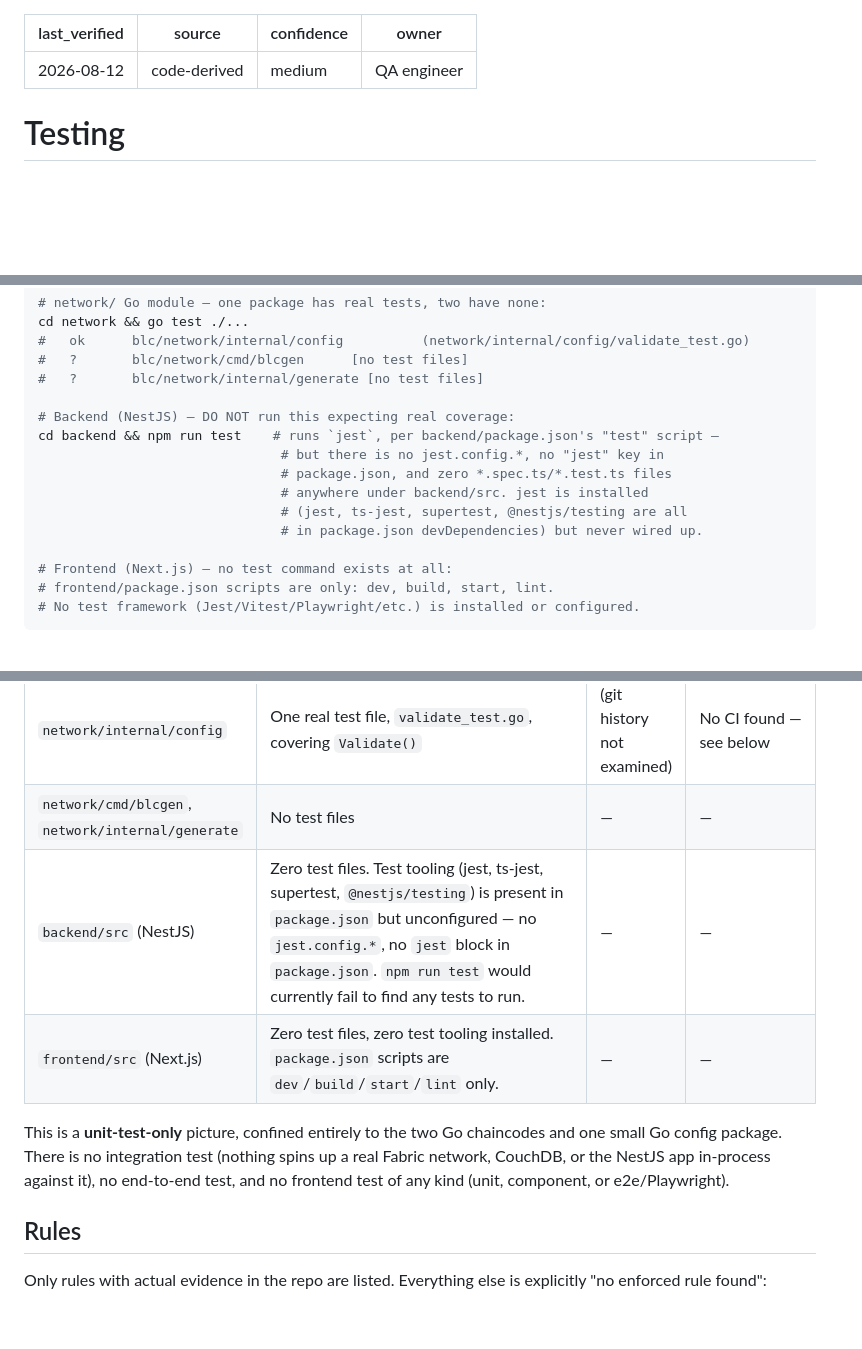
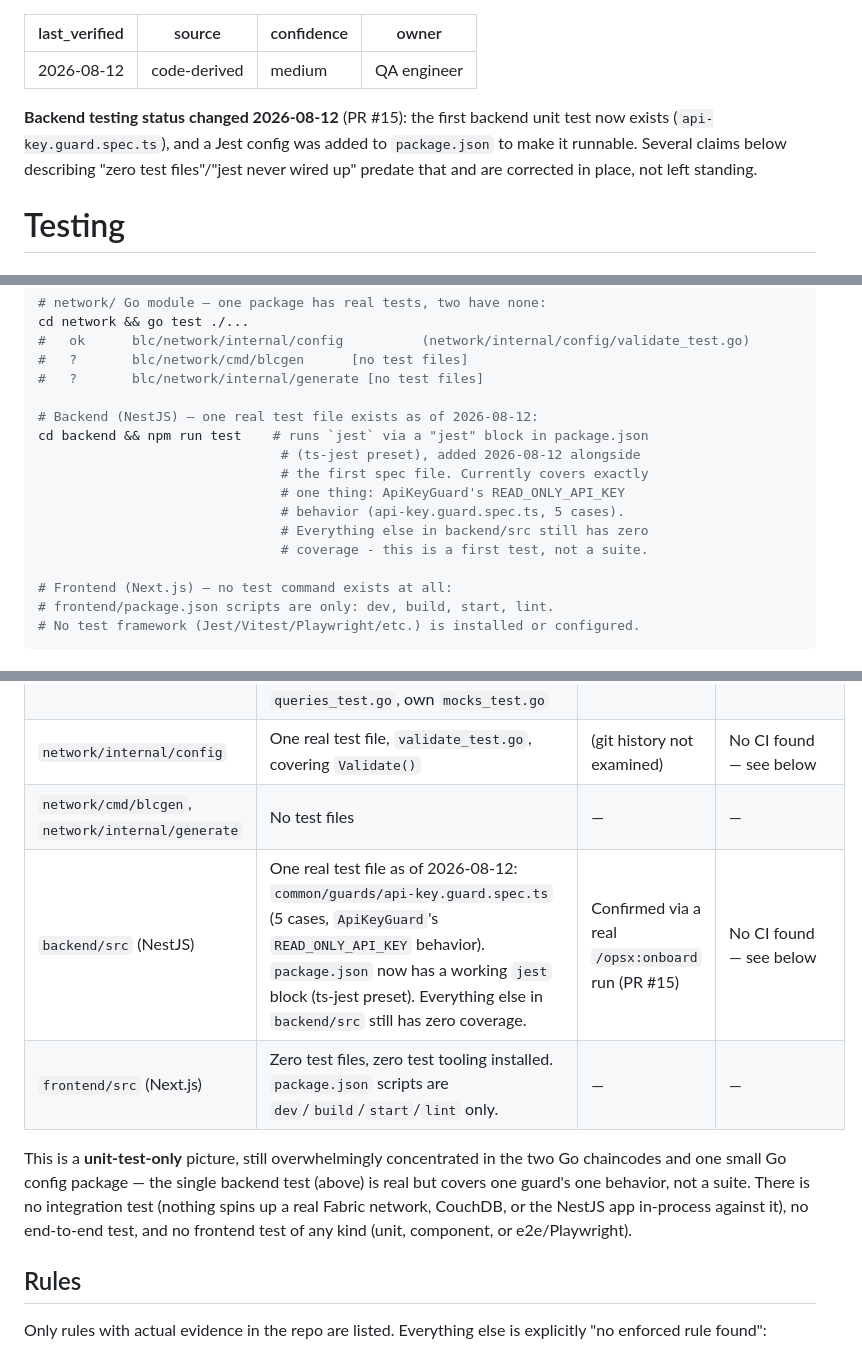
Before and after one commit to neethumuthu/BLC-Consortium-MVP, a Markdown page: context/codebase/TESTING.md, 3 parts joined by grey strips. Rendered like a GitHub page; blank space fills up the shorter version.

Commit message:
context: fix TESTING.md/AGENTS.md claims made stale by PR #15
Dedicated context-only PR, per Ring 2 review findings on PR #15 (the
ESLint correction there had to be reverted from that branch since a
context edit riding along with a feature commit violates general.md
rule 7 / AGENTS.md rule 5 - fixing it properly here instead, together
with everything else that same change made stale:

- TESTING.md's "zero test files"/"jest never wired up" claims (How to
  run section, Strategy table's backend/src row, closing summary
  sentence) - all predate PR #15's first backend test and jest config.
- TESTING.md's ESLint claim - backend's script exists, eslint itself
  doesn't (not installed, no config).
- AGENTS.md's matching test/lint note in the Commands section.
- AGENTS.md's "context/product/ not yet created" line in the Before You
  Work table - both PRODUCT.md and DOMAIN.md exist since 2026-08-12.

All fixed together in one pass rather than piecemeal, since they're all
instances of the same root cause (reality changed today, several context
references to it didn't catch up at the same time).

```diff
--- a/context/codebase/TESTING.md
+++ b/context/codebase/TESTING.md
@@ -4,6 +4,12 @@ source: code-derived
 confidence: medium
 owner: QA engineer
 ---
+
+**Backend testing status changed 2026-08-12** (PR #15): the first backend
+unit test now exists (`api-key.guard.spec.ts`), and a Jest config was added
+to `package.json` to make it runnable. Several claims below describing
+"zero test files"/"jest never wired up" predate that and are corrected in
+place, not left standing.
 
 # Testing
 
@@ -21,13 +27,14 @@ cd network && go test ./...
 #   ?       blc/network/cmd/blcgen      [no test files]
 #   ?       blc/network/internal/generate [no test files]
 
-# Backend (NestJS) — DO NOT run this expecting real coverage:
-cd backend && npm run test    # runs `jest`, per backend/package.json's "test" script —
-                               # but there is no jest.config.*, no "jest" key in
-                               # package.json, and zero *.spec.ts/*.test.ts files
-                               # anywhere under backend/src. jest is installed
-                               # (jest, ts-jest, supertest, @nestjs/testing are all
-                               # in package.json devDependencies) but never wired up.
+# Backend (NestJS) — one real test file exists as of 2026-08-12:
+cd backend && npm run test    # runs `jest` via a "jest" block in package.json
+                               # (ts-jest preset), added 2026-08-12 alongside
+                               # the first spec file. Currently covers exactly
+                               # one thing: ApiKeyGuard's READ_ONLY_API_KEY
+                               # behavior (api-key.guard.spec.ts, 5 cases).
+                               # Everything else in backend/src still has zero
+                               # coverage - this is a first test, not a suite.
 
 # Frontend (Next.js) — no test command exists at all:
 # frontend/package.json scripts are only: dev, build, start, lint.
@@ -44,10 +51,10 @@ Honest inventory of what actually exists, by layer — there is no test pyramid
 | `chaincode/institution-cc` | Real unit tests: `castvote_test.go`, `initledger_test.go`, `proposenewmember_test.go`, `registerinstitution_test.go`, `queries_test.go`, own `mocks_test.go` | (git history not examined) | No CI found — see below |
 | `network/internal/config` | One real test file, `validate_test.go`, covering `Validate()` | (git history not examined) | No CI found — see below |
 | `network/cmd/blcgen`, `network/internal/generate` | No test files | — | — |
-| `backend/src` (NestJS) | Zero test files. Test tooling (jest, ts-jest, supertest, `@nestjs/testing`) is present in `package.json` but unconfigured — no `jest.config.*`, no `jest` block in `package.json`. `npm run test` would currently fail to find any tests to run. | — | — |
+| `backend/src` (NestJS) | One real test file as of 2026-08-12: `common/guards/api-key.guard.spec.ts` (5 cases, `ApiKeyGuard`'s `READ_ONLY_API_KEY` behavior). `package.json` now has a working `jest` block (ts-jest preset). Everything else in `backend/src` still has zero coverage. | Confirmed via a real `/opsx:onboard` run (PR #15) | No CI found — see below |
 | `frontend/src` (Next.js) | Zero test files, zero test tooling installed. `package.json` scripts are `dev`/`build`/`start`/`lint` only. | — | — |
 
-This is a **unit-test-only** picture, confined entirely to the two Go chaincodes and one small Go config package. There is no integration test (nothing spins up a real Fabric network, CouchDB, or the NestJS app in-process against it), no end-to-end test, and no frontend test of any kind (unit, component, or e2e/Playwright).
+This is a **unit-test-only** picture, still overwhelmingly concentrated in the two Go chaincodes and one small Go config package — the single backend test (above) is real but covers one guard's one behavior, not a suite. There is no integration test (nothing spins up a real Fabric network, CouchDB, or the NestJS app in-process against it), no end-to-end test, and no frontend test of any kind (unit, component, or e2e/Playwright).
 
 ## Rules
 
```
Also changed, not shown: other parts of context/codebase/TESTING.md (+1 -1 lines), AGENTS.md (+6 -3 lines).
